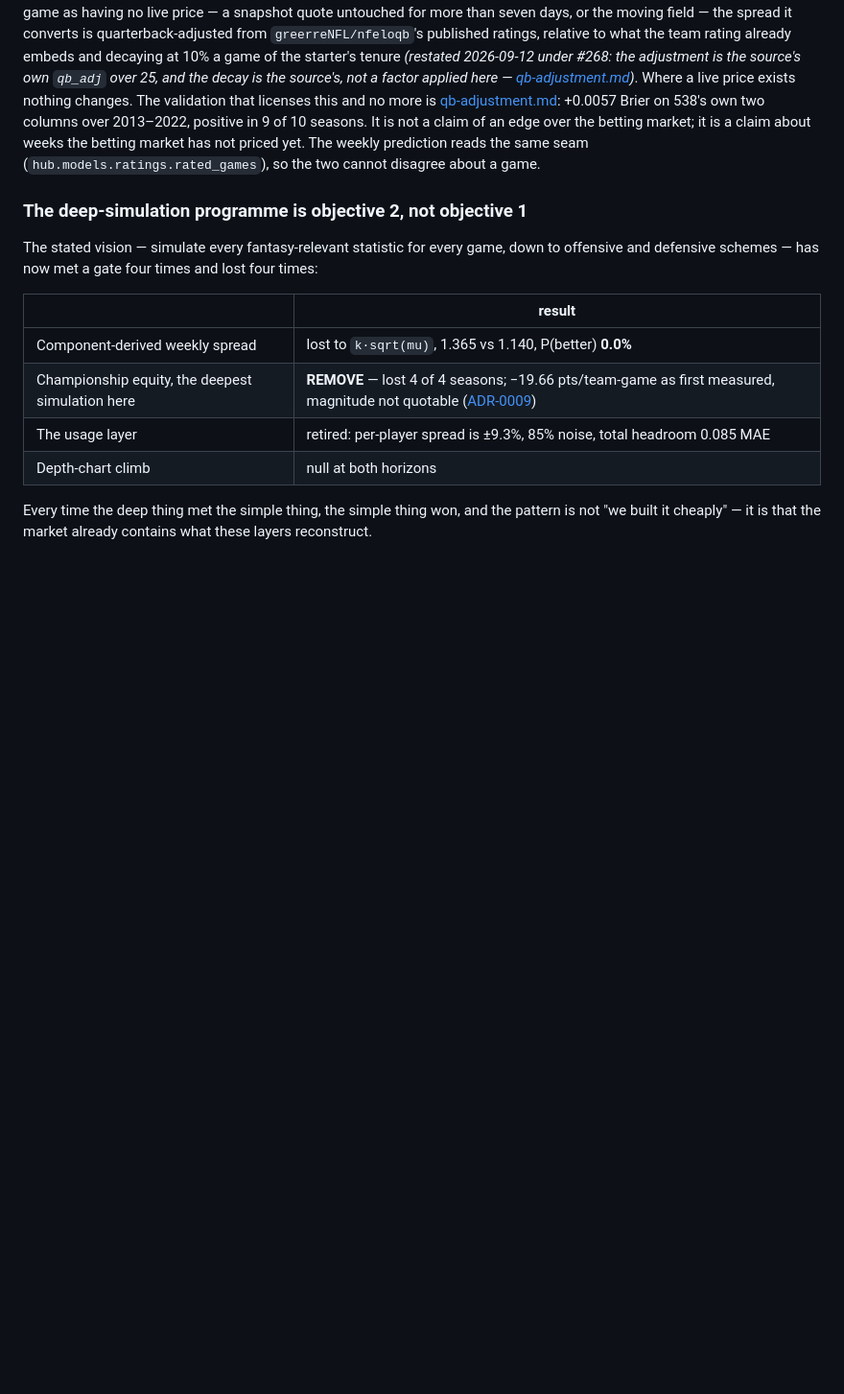
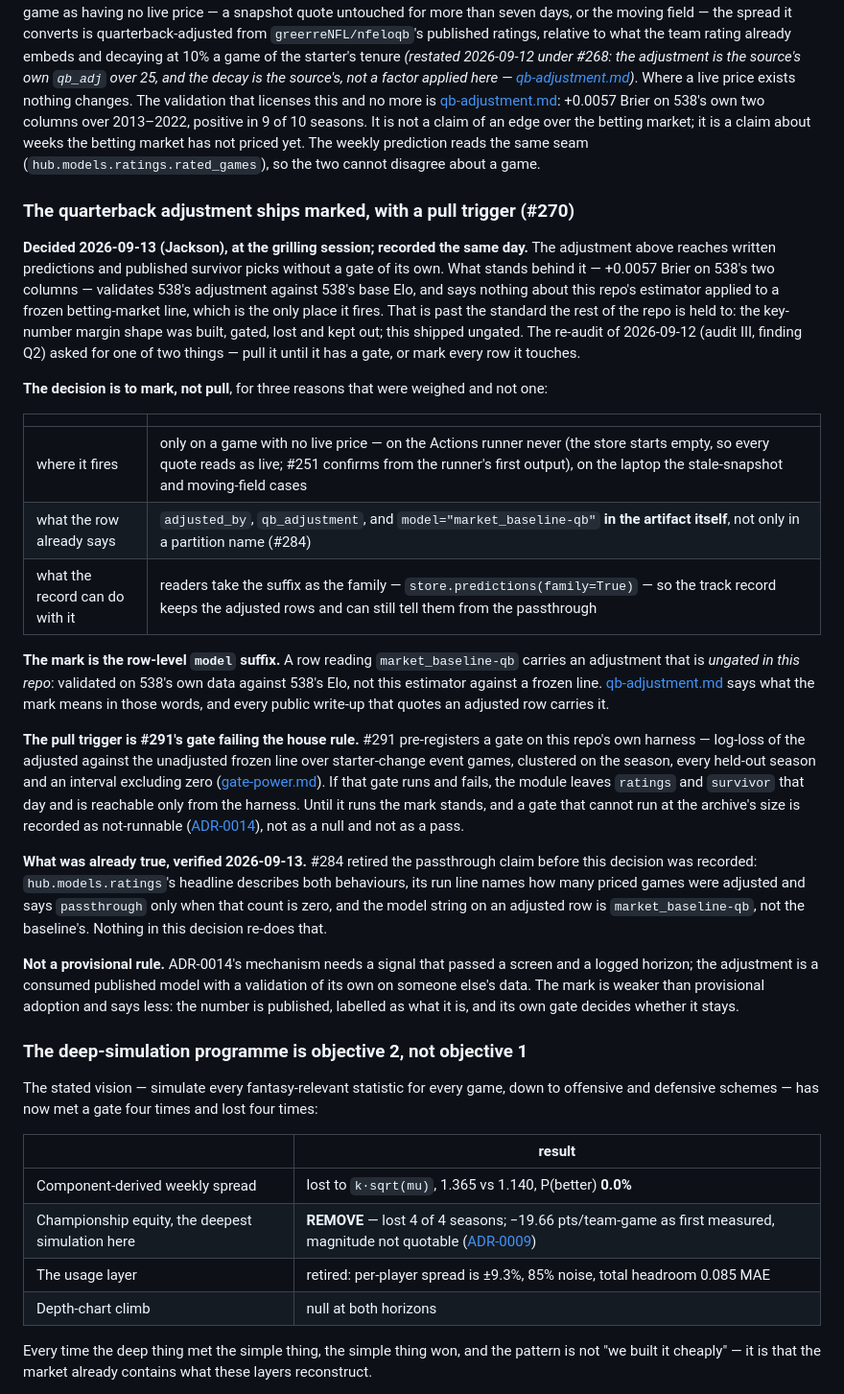
Before and after one commit to jacksonmlukas/football-hub, a Markdown page: docs/decisions.md, the part around the change. Shown at 96% size. Rendered like a GitHub page; blank space fills up the shorter version.

```diff
--- a/docs/decisions.md
+++ b/docs/decisions.md
@@ -102,6 +102,50 @@ Brier on 538's own two columns over 2013–2022, positive in 9 of 10 seasons. It
 of an edge over the betting market; it is a claim about weeks the betting market has not
 priced yet. The weekly prediction reads the same seam (`hub.models.ratings.rated_games`), so
 the two cannot disagree about a game.
+
+### The quarterback adjustment ships marked, with a pull trigger (#270)
+
+**Decided 2026-09-13 (Jackson), at the grilling session; recorded the same day.** The
+adjustment above reaches written predictions and published survivor picks without a gate of
+its own. What stands behind it — +0.0057 Brier on 538's two columns — validates 538's
+adjustment against 538's base Elo, and says nothing about this repo's estimator applied to a
+frozen betting-market line, which is the only place it fires. That is past the standard the
+rest of the repo is held to: the key-number margin shape was built, gated, lost and kept out;
+this shipped ungated. The re-audit of 2026-09-12 (audit III, finding Q2) asked for one of two
+things — pull it until it has a gate, or mark every row it touches.
+
+**The decision is to mark, not pull**, for three reasons that were weighed and not one:
+
+| | |
+|---|---|
+| where it fires | only on a game with no live price — on the Actions runner never (the store starts empty, so every quote reads as live; #251 confirms from the runner's first output), on the laptop the stale-snapshot and moving-field cases |
+| what the row already says | `adjusted_by`, `qb_adjustment`, and `model="market_baseline-qb"` **in the artifact itself**, not only in a partition name (#284) |
+| what the record can do with it | readers take the suffix as the family — `store.predictions(family=True)` — so the track record keeps the adjusted rows and can still tell them from the passthrough |
+
+**The mark is the row-level `model` suffix.** A row reading `market_baseline-qb` carries an
+adjustment that is *ungated in this repo*: validated on 538's own data against 538's Elo, not
+this estimator against a frozen line. [qb-adjustment.md](qb-adjustment.md) says what the mark
+means in those words, and every public write-up that quotes an adjusted row carries it.
+
+**The pull trigger is #291's gate failing the house rule.** #291 pre-registers a gate on this
+repo's own harness — log-loss of the adjusted against the unadjusted frozen line over
+starter-change event games, clustered on the season, every held-out season and an interval
+excluding zero ([gate-power.md](gate-power.md)). If that gate runs and fails, the module leaves
+`ratings` and `survivor` that day and is reachable only from the harness. Until it runs the
+mark stands, and a gate that cannot run at the archive's size is recorded as not-runnable
+([ADR-0014](adr/0014-a-provisional-rule-may-act-where-no-gate-can-run.md)), not as a null and
+not as a pass.
+
+**What was already true, verified 2026-09-13.** #284 retired the passthrough claim before this
+decision was recorded: `hub.models.ratings`'s headline describes both behaviours, its run line
+names how many priced games were adjusted and says `passthrough` only when that count is zero,
+and the model string on an adjusted row is `market_baseline-qb`, not the baseline's. Nothing in
+this decision re-does that.
+
+**Not a provisional rule.** ADR-0014's mechanism needs a signal that passed a screen and a
+logged horizon; the adjustment is a consumed published model with a validation of its own on
+someone else's data. The mark is weaker than provisional adoption and says less: the number is
+published, labelled as what it is, and its own gate decides whether it stays.
 
 ### The deep-simulation programme is objective 2, not objective 1
 
```
Also changed, not shown: docs/qb-adjustment.md (+27 -0 lines).
